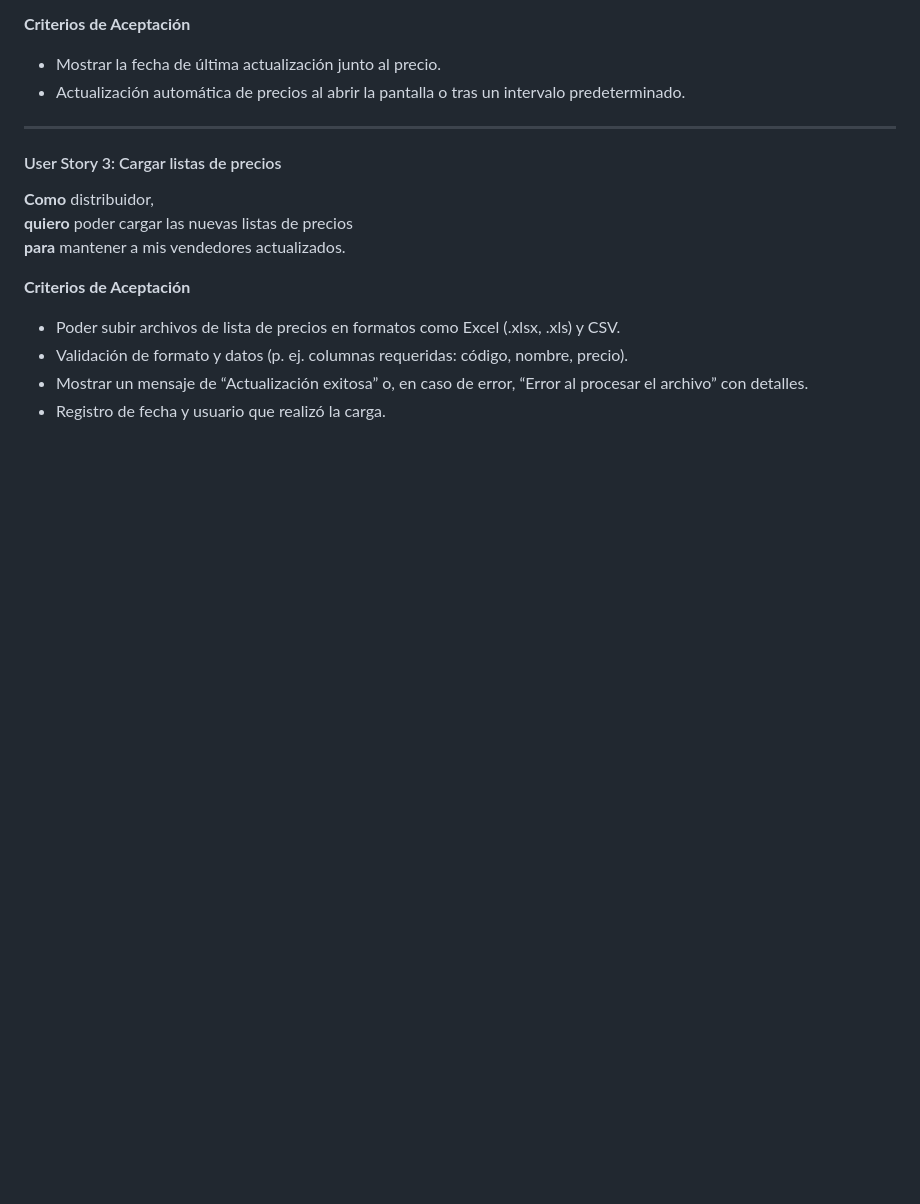
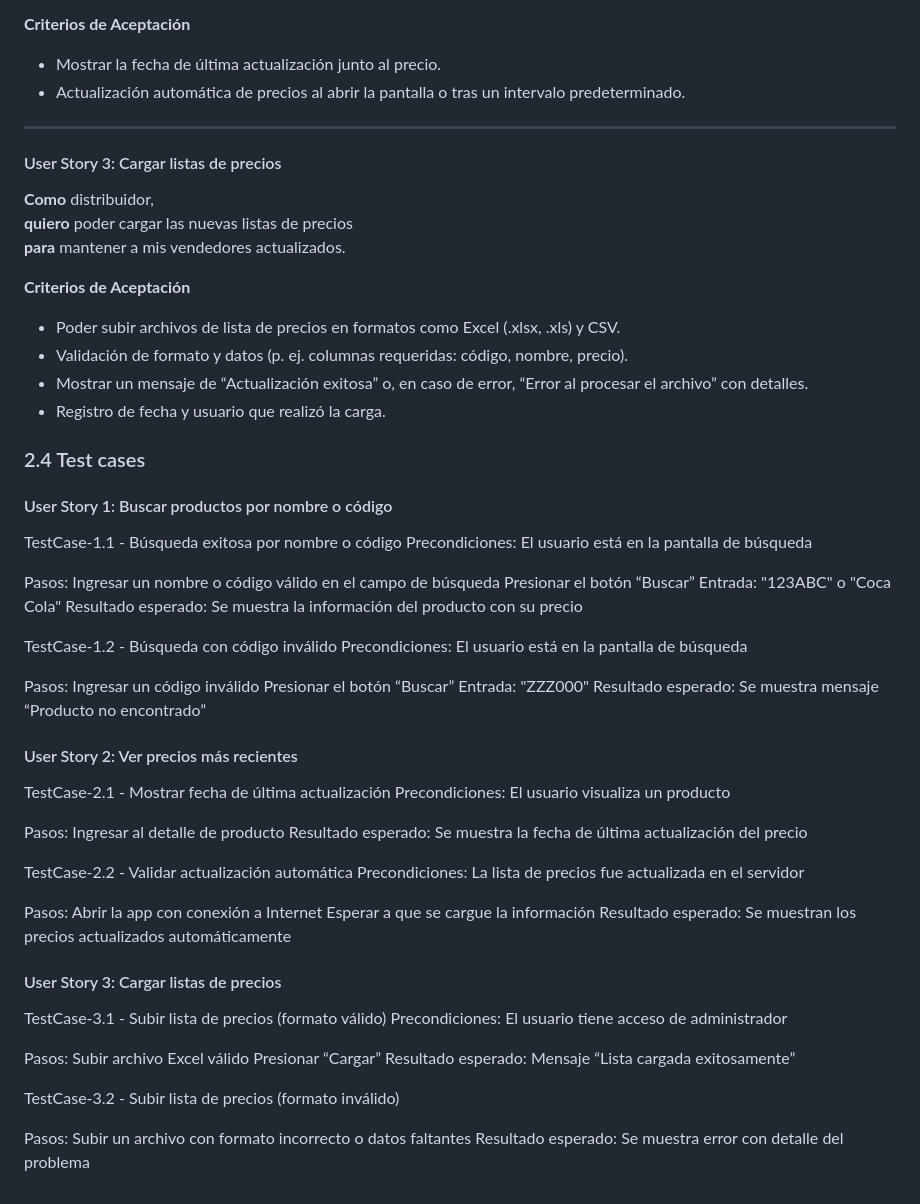
Before and after one commit to helter985/acs-2025-yellow, a Markdown page: README.md, the part around the change. Rendered like a GitHub page; blank space fills up the shorter version.

Commit message:
added some test cases for user stories

```diff
--- a/README.md
+++ b/README.md
@@ -92,3 +92,58 @@ Functional testing and a basic external interface are in scope and need to be te
 - Validación de formato y datos (p. ej. columnas requeridas: código, nombre, precio).
 - Mostrar un mensaje de “Actualización exitosa” o, en caso de error, “Error al procesar el archivo” con detalles.
 - Registro de fecha y usuario que realizó la carga.
+
+
+### 2.4 Test cases
+
+####  User Story 1: Buscar productos por nombre o código
+TestCase-1.1 - Búsqueda exitosa por nombre o código
+Precondiciones: El usuario está en la pantalla de búsqueda
+
+Pasos:
+Ingresar un nombre o código válido en el campo de búsqueda
+Presionar el botón “Buscar”
+Entrada: "123ABC" o "Coca Cola"
+Resultado esperado: Se muestra la información del producto con su precio
+
+TestCase-1.2 - Búsqueda con código inválido
+Precondiciones: El usuario está en la pantalla de búsqueda
+
+Pasos:
+Ingresar un código inválido
+Presionar el botón “Buscar”
+Entrada: "ZZZ000"
+Resultado esperado: Se muestra mensaje “Producto no encontrado”
+
+
+#### User Story 2: Ver precios más recientes
+TestCase-2.1 - Mostrar fecha de última actualización
+Precondiciones: El usuario visualiza un producto
+
+Pasos:
+Ingresar al detalle de producto
+Resultado esperado: Se muestra la fecha de última actualización del precio
+
+TestCase-2.2 - Validar actualización automática
+Precondiciones: La lista de precios fue actualizada en el servidor
+
+Pasos:
+Abrir la app con conexión a Internet
+Esperar a que se cargue la información
+Resultado esperado: Se muestran los precios actualizados automáticamente
+
+
+#### User Story 3: Cargar listas de precios
+TestCase-3.1 - Subir lista de precios (formato válido)
+Precondiciones: El usuario tiene acceso de administrador
+
+Pasos:
+Subir archivo Excel válido
+Presionar “Cargar”
+Resultado esperado: Mensaje “Lista cargada exitosamente”
+
+TestCase-3.2 - Subir lista de precios (formato inválido)
+
+Pasos:
+Subir un archivo con formato incorrecto o datos faltantes
+Resultado esperado: Se muestra error con detalle del problema
```
